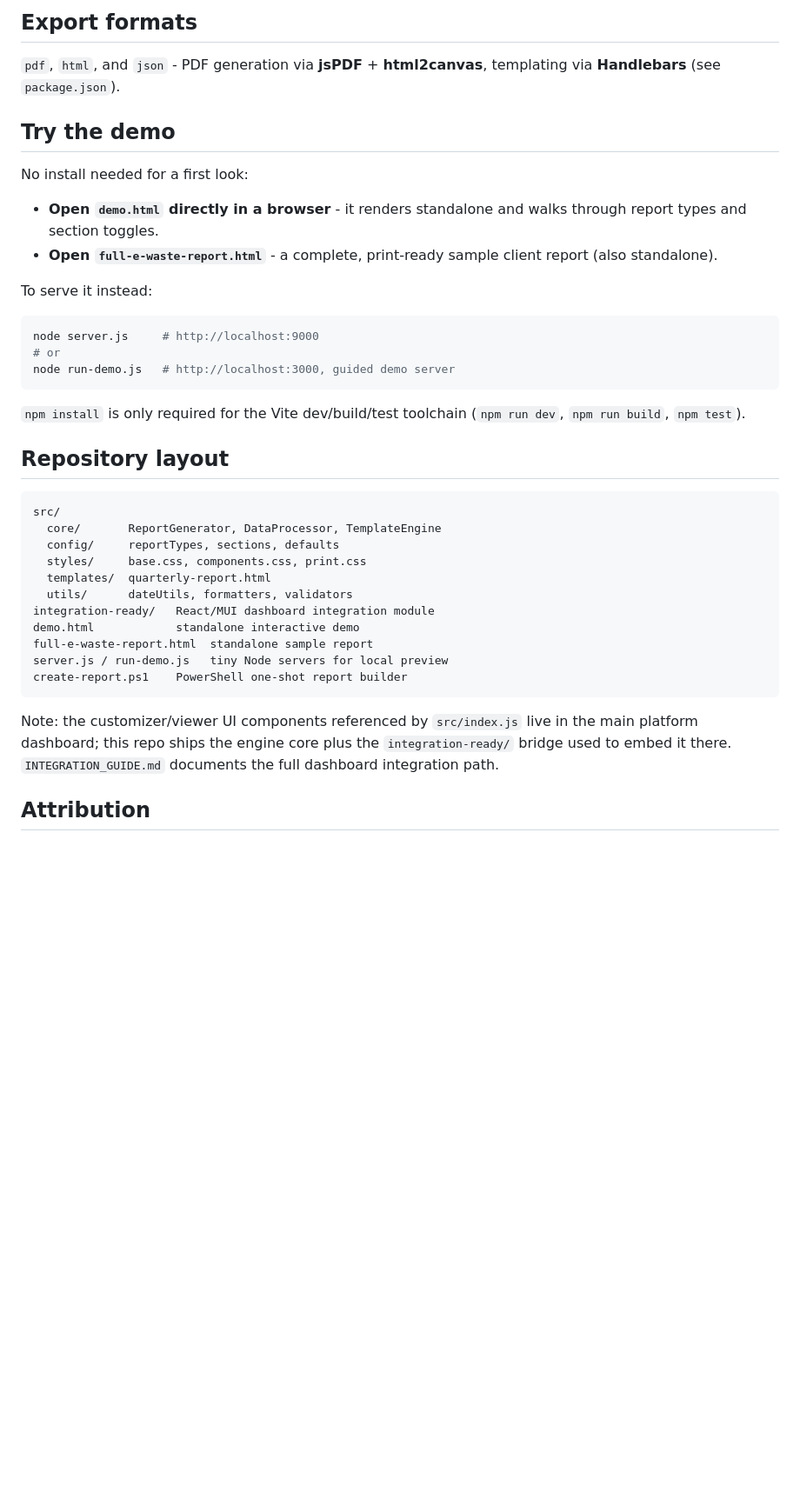
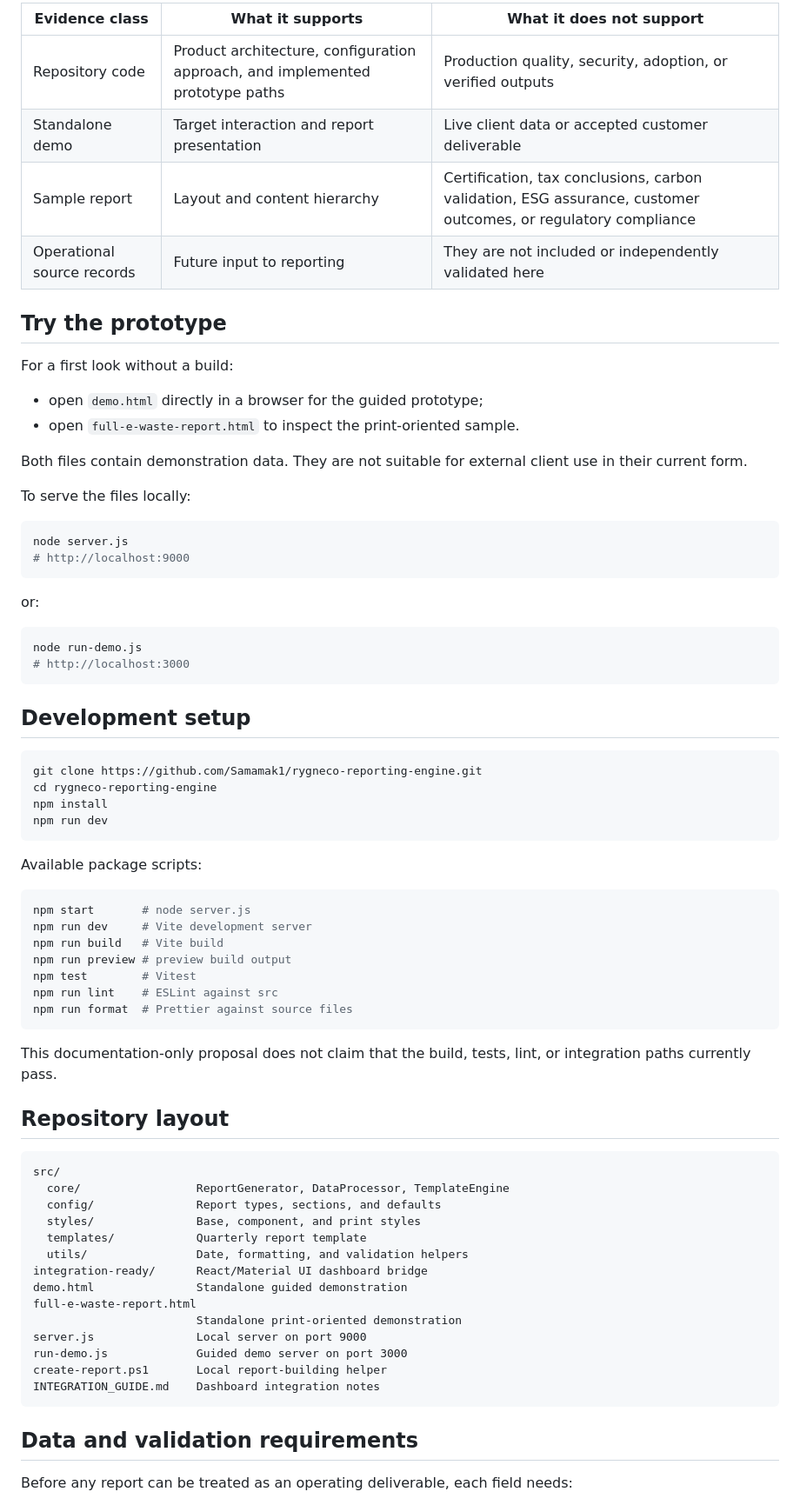
Before and after one commit to Samamak1/rygneco-reporting-engine, a Markdown page: README.md, the part around one of its changes. Shown at 87% size. Drawn GitHub-style; blank space fills up the shorter version.

Commit message:
docs: frame reporting engine as prototype

````diff
--- a/README.md
+++ b/README.md
@@ -26,42 +97,77 @@ Supporting layers:
 
-## Export formats
+| Evidence class | What it supports | What it does not support |
+|---|---|---|
+| Repository code | Product architecture, configuration approach, and implemented prototype paths | Production quality, security, adoption, or verified outputs |
+| Standalone demo | Target interaction and report presentation | Live client data or accepted customer deliverable |
+| Sample report | Layout and content hierarchy | Certification, tax conclusions, carbon validation, ESG assurance, customer outcomes, or regulatory compliance |
+| Operational source records | Future input to reporting | They are not included or independently validated here |
 
-`pdf`, `html`, and `json` - PDF generation via **jsPDF** + **html2canvas**, templating via **Handlebars** (see `package.json`).
+## Try the prototype
 
-## Try the demo
+For a first look without a build:
 
-No install needed for a first look:
+- open `demo.html` directly in a browser for the guided prototype;
+- open `full-e-waste-report.html` to inspect the print-oriented sample.
 
-- **Open `demo.html` directly in a browser** - it renders standalone and walks through report types and section toggles.
-- **Open `full-e-waste-report.html`** - a complete, print-ready sample client report (also standalone).
+Both files contain demonstration data. They are not suitable for external client use in their current form.
 
-To serve it instead:
+To serve the files locally:
 
 ```bash
-node server.js     # http://localhost:9000
-# or
-node run-demo.js   # http://localhost:3000, guided demo server
+node server.js
+# http://localhost:9000
 ```
 
-`npm install` is only required for the Vite dev/build/test toolchain (`npm run dev`, `npm run build`, `npm test`).
+or:
+
+```bash
+node run-demo.js
+# http://localhost:3000
+```
+
+## Development setup
+
+```bash
+git clone https://github.com/Samamak1/rygneco-reporting-engine.git
+cd rygneco-reporting-engine
+npm install
+npm run dev
+```
+
+Available package scripts:
+
+```bash
+npm start       # node server.js
+npm run dev     # Vite development server
+npm run build   # Vite build
+npm run preview # preview build output
+npm test        # Vitest
+npm run lint    # ESLint against src
+npm run format  # Prettier against source files
+```
+
+This documentation-only proposal does not claim that the build, tests, lint, or integration paths currently pass.
 
 ## Repository layout
 
-```
+```text
 src/
-  core/       ReportGenerator, DataProcessor, TemplateEngine
-  config/     reportTypes, sections, defaults
-  styles/     base.css, components.css, print.css
-  templates/  quarterly-report.html
-  utils/      dateUtils, formatters, validators
-integration-ready/   React/MUI dashboard integration module
-demo.html            standalone interactive demo
-full-e-waste-report.html  standalone sample report
-server.js / run-demo.js   tiny Node servers for local preview
-create-report.ps1    PowerShell one-shot report builder
+  core/                 ReportGenerator, DataProcessor, TemplateEngine
+  config/               Report types, sections, and defaults
+  styles/               Base, component, and print styles
+  templates/            Quarterly report template
+  utils/                Date, formatting, and validation helpers
+integration-ready/      React/Material UI dashboard bridge
+demo.html               Standalone guided demonstration
+full-e-waste-report.html
+                        Standalone print-oriented demonstration
+server.js               Local server on port 9000
+run-demo.js             Guided demo server on port 3000
+create-report.ps1       Local report-building helper
+INTEGRATION_GUIDE.md    Dashboard integration notes
 ```
 
-Note: the customizer/viewer UI components referenced by `src/index.js` live in the main platform dashboard; this repo ships the engine core plus the `integration-ready/` bridge used to embed it there. `INTEGRATION_GUIDE.md` documents the full dashboard integration path.
+## Data and validation requirements
 
-## Attribution
+Before any report can be treated as an operating deliverable, each field needs:
 
````
Also changed, not shown: other parts of README.md (+108 -17 lines).
